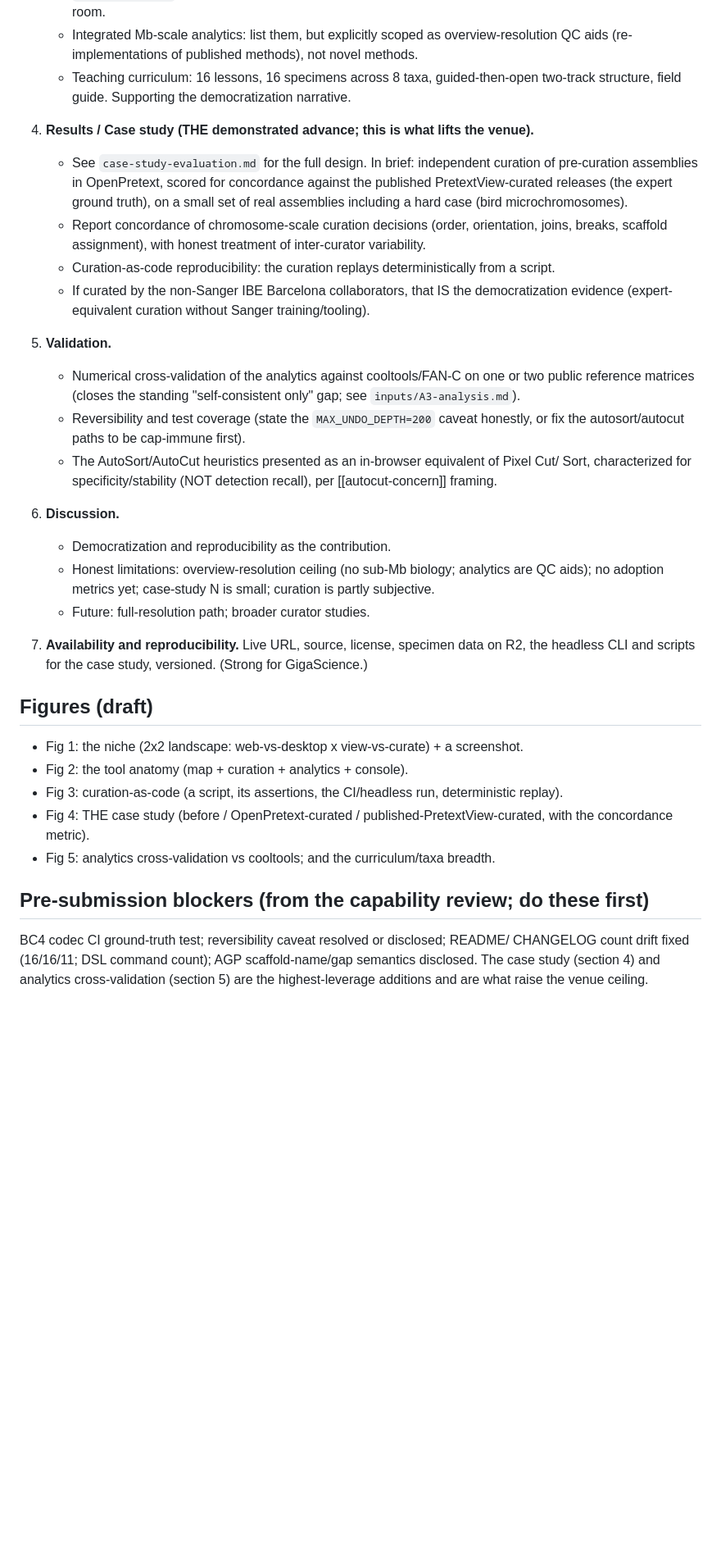
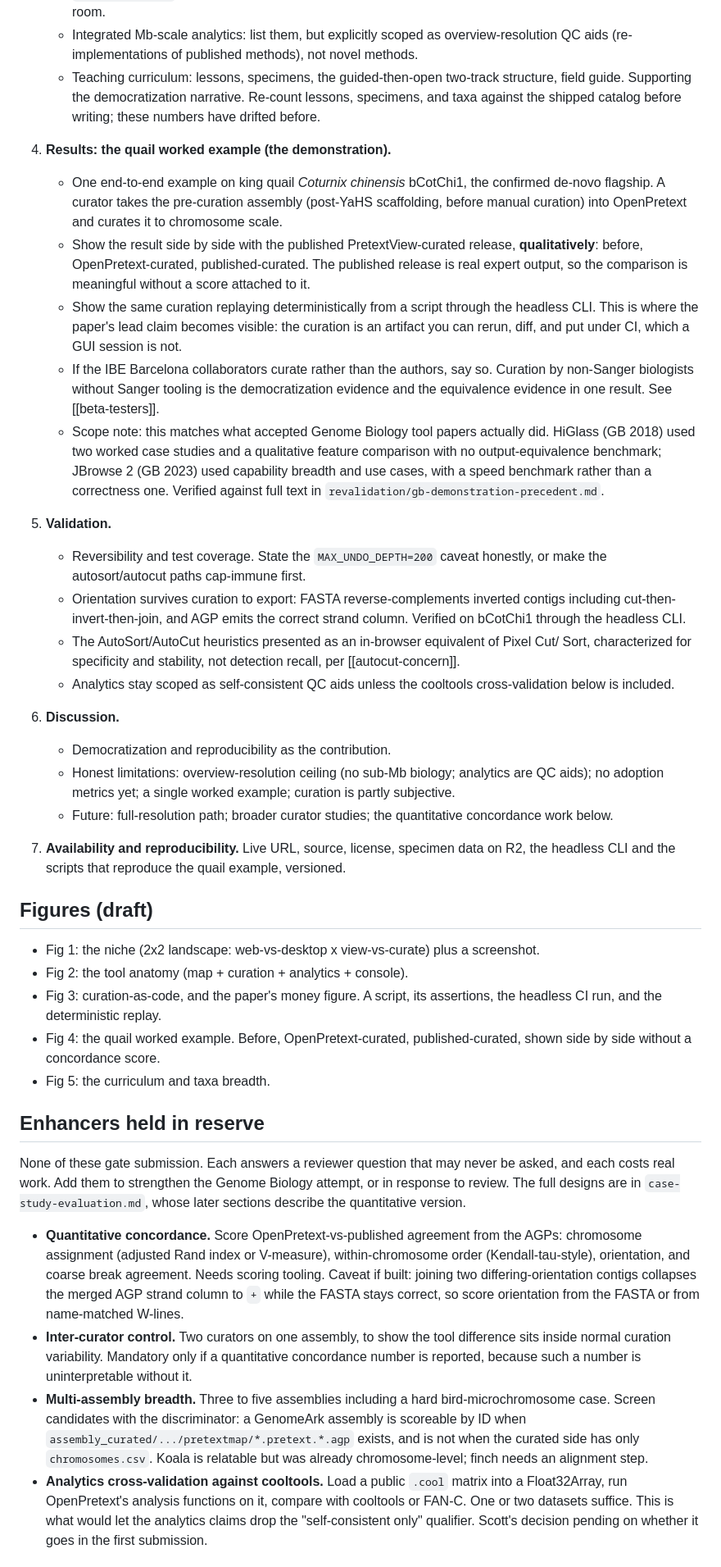
Before and after one commit to shandley/openpretext, a Markdown page: manuscript/reeval-2026-07-13/paper-outline.md, the part around one of its changes. Shown at 82% size. GitHub-like rendering; blank space fills up the shorter version.

Commit message:
Reconcile the paper outline to Genome Biology and the quail scope
The outline was written 2026-07-13, a day before the venue decision and
alongside a case-study design that a later precedent check cut down. It
still named GigaScience as the primary target and still specified the
heavy version of the demonstration.

Venue: Genome Biology is now the target, with GigaScience and then
Bioinformatics as fallbacks. The venue-fit checklist is reordered and
rewritten to say what each one wants.

Results: section 4 is now the single quail worked example, shown
qualitatively against the published PretextView-curated release, plus
the deterministic replay. The multi-assembly concordance scoring, the
inter-curator control, the breadth panel, and the cooltools
cross-validation move to a new "Enhancers held in reserve" section,
which records what each costs and what it buys. That matches the
precedent check against HiGlass and JBrowse 2, neither of which ran an
equivalence benchmark.

Framing: the abstract and Fig 3 now lead with curation-as-code rather
than with the comparison against PretextView. Fig 4 drops the
concordance metric. Opening on the comparison frames the work as
catching up instead of as adding a capability no desktop tool has.

Also carried forward two details worth not losing: the orientation
scoring caveat (a join across differing orientations collapses the
merged AGP strand column, so score from the FASTA or name-matched
W-lines), and a note to re-check the README/CHANGELOG count drift
rather than assume it is still outstanding.

Co-Authored-By: Claude Opus 5 (1M context) <noreply@anthropic.com>

```diff
--- a/manuscript/reeval-2026-07-13/paper-outline.md
+++ b/manuscript/reeval-2026-07-13/paper-outline.md
@@ -47,52 +56,86 @@ viewing, novel cut/sort, novel analytics, or a biological finding.
      most differentiated part; give it room.
    - Integrated Mb-scale analytics: list them, but explicitly scoped as overview-resolution
      QC aids (re-implementations of published methods), not novel methods.
-   - Teaching curriculum: 16 lessons, 16 specimens across 8 taxa, guided-then-open two-track
-     structure, field guide. Supporting the democratization narrative.
+   - Teaching curriculum: lessons, specimens, the guided-then-open two-track structure,
+     field guide. Supporting the democratization narrative. Re-count lessons, specimens,
+     and taxa against the shipped catalog before writing; these numbers have drifted before.
 
-4. **Results / Case study (THE demonstrated advance; this is what lifts the venue).**
-   - See `case-study-evaluation.md` for the full design. In brief: independent curation of
-     pre-curation assemblies in OpenPretext, scored for concordance against the published
-     PretextView-curated releases (the expert ground truth), on a small set of real
-     assemblies including a hard case (bird microchromosomes).
-   - Report concordance of chromosome-scale curation decisions (order, orientation, joins,
-     breaks, scaffold assignment), with honest treatment of inter-curator variability.
-   - Curation-as-code reproducibility: the curation replays deterministically from a script.
-   - If curated by the non-Sanger IBE Barcelona collaborators, that IS the democratization
-     evidence (expert-equivalent curation without Sanger training/tooling).
+4. **Results: the quail worked example (the demonstration).**
+   - One end-to-end example on king quail *Coturnix chinensis* bCotChi1, the confirmed
+     de-novo flagship. A curator takes the pre-curation assembly (post-YaHS scaffolding,
+     before manual curation) into OpenPretext and curates it to chromosome scale.
+   - Show the result side by side with the published PretextView-curated release,
+     **qualitatively**: before, OpenPretext-curated, published-curated. The published
+     release is real expert output, so the comparison is meaningful without a score
+     attached to it.
+   - Show the same curation replaying deterministically from a script through the headless
+     CLI. This is where the paper's lead claim becomes visible: the curation is an artifact
+     you can rerun, diff, and put under CI, which a GUI session is not.
+   - If the IBE Barcelona collaborators curate rather than the authors, say so. Curation by
+     non-Sanger biologists without Sanger tooling is the democratization evidence and the
+     equivalence evidence in one result. See [[beta-testers]].
+   - Scope note: this matches what accepted Genome Biology tool papers actually did.
+     HiGlass (GB 2018) used two worked case studies and a qualitative feature comparison
+     with no output-equivalence benchmark; JBrowse 2 (GB 2023) used capability breadth and
+     use cases, with a speed benchmark rather than a correctness one. Verified against full
+     text in `revalidation/gb-demonstration-precedent.md`.
 
 5. **Validation.**
-   - Numerical cross-validation of the analytics against cooltools/FAN-C on one or two
-     public reference matrices (closes the standing "self-consistent only" gap; see
-     `inputs/A3-analysis.md`).
-   - Reversibility and test coverage (state the `MAX_UNDO_DEPTH=200` caveat honestly, or
-     fix the autosort/autocut paths to be cap-immune first).
+   - Reversibility and test coverage. State the `MAX_UNDO_DEPTH=200` caveat honestly, or
+     make the autosort/autocut paths cap-immune first.
+   - Orientation survives curation to export: FASTA reverse-complements inverted contigs
+     including cut-then-invert-then-join, and AGP emits the correct strand column. Verified
+     on bCotChi1 through the headless CLI.
    - The AutoSort/AutoCut heuristics presented as an in-browser equivalent of Pixel Cut/
-     Sort, characterized for specificity/stability (NOT detection recall), per
-     [[autocut-concern]] framing.
+     Sort, characterized for specificity and stability, not detection recall, per
+     [[autocut-concern]].
+   - Analytics stay scoped as self-consistent QC aids unless the cooltools cross-validation
+     below is included.
 
 6. **Discussion.**
    - Democratization and reproducibility as the contribution.
    - Honest limitations: overview-resolution ceiling (no sub-Mb biology; analytics are QC
-     aids); no adoption metrics yet; case-study N is small; curation is partly subjective.
-   - Future: full-resolution path; broader curator studies.
+     aids); no adoption metrics yet; a single worked example; curation is partly subjective.
+   - Future: full-resolution path; broader curator studies; the quantitative concordance
+     work below.
 
 7. **Availability and reproducibility.** Live URL, source, license, specimen data on R2,
-   the headless CLI and scripts for the case study, versioned. (Strong for GigaScience.)
+   the headless CLI and the scripts that reproduce the quail example, versioned.
 
 ## Figures (draft)
 
-- Fig 1: the niche (2x2 landscape: web-vs-desktop x view-vs-curate) + a screenshot.
+- Fig 1: the niche (2x2 landscape: web-vs-desktop x view-vs-curate) plus a screenshot.
 - Fig 2: the tool anatomy (map + curation + analytics + console).
-- Fig 3: curation-as-code (a script, its assertions, the CI/headless run, deterministic
-  replay).
-- Fig 4: THE case study (before / OpenPretext-curated / published-PretextView-curated,
-  with the concordance metric).
-- Fig 5: analytics cross-validation vs cooltools; and the curriculum/taxa breadth.
+- Fig 3: curation-as-code, and the paper's money figure. A script, its assertions, the
+  headless CI run, and the deterministic replay.
+- Fig 4: the quail worked example. Before, OpenPretext-curated, published-curated, shown
+  side by side without a concordance score.
+- Fig 5: the curriculum and taxa breadth.
 
-## Pre-submission blockers (from the capability review; do these first)
+## Enhancers held in reserve
 
-BC4 codec CI ground-truth test; reversibility caveat resolved or disclosed; README/
-CHANGELOG count drift fixed (16/16/11; DSL command count); AGP scaffold-name/gap semantics
-disclosed. The case study (section 4) and analytics cross-validation (section 5) are the
-highest-leverage additions and are what raise the venue ceiling.
+None of these gate submission. Each answers a reviewer question that may never be asked,
+and each costs real work. Add them to strengthen the Genome Biology attempt, or in
+response to review. The full designs are in `case-study-evaluation.md`, whose later
+sections describe the quantitative version.
+
+- **Quantitative concordance.** Score OpenPretext-vs-published agreement from the AGPs:
+  chromosome assignment (adjusted Rand index or V-measure), within-chromosome order
+  (Kendall-tau-style), orientation, and coarse break agreement. Needs scoring tooling.
+  Caveat if built: joining two differing-orientation contigs collapses the merged AGP
+  strand column to `+` while the FASTA stays correct, so score orientation from the FASTA
+  or from name-matched W-lines.
+- **Inter-curator control.** Two curators on one assembly, to show the tool difference sits
+  inside normal curation variability. Mandatory only if a quantitative concordance number
+  is reported, because such a number is uninterpretable without it.
+- **Multi-assembly breadth.** Three to five assemblies including a hard bird-microchromosome
+  case. Screen candidates with the discriminator: a GenomeArk assembly is scoreable by ID
+  when `assembly_curated/.../pretextmap/*.pretext.*.agp` exists, and is not when the curated
+  side has only `chromosomes.csv`. Koala is relatable but was already chromosome-level;
+  finch needs an alignment step.
+- **Analytics cross-validation against cooltools.** Load a public `.cool` matrix into a
+  Float32Array, run OpenPretext's analysis functions on it, compare with cooltools or FAN-C.
+  One or two datasets suffice. This is what would let the analytics claims drop the
+  "self-consistent only" qualifier. Scott's decision pending on whether it goes in the first
+  submission.
+
```
Also changed, not shown: other parts of manuscript/reeval-2026-07-13/paper-outline.md (+35 -12 lines).
